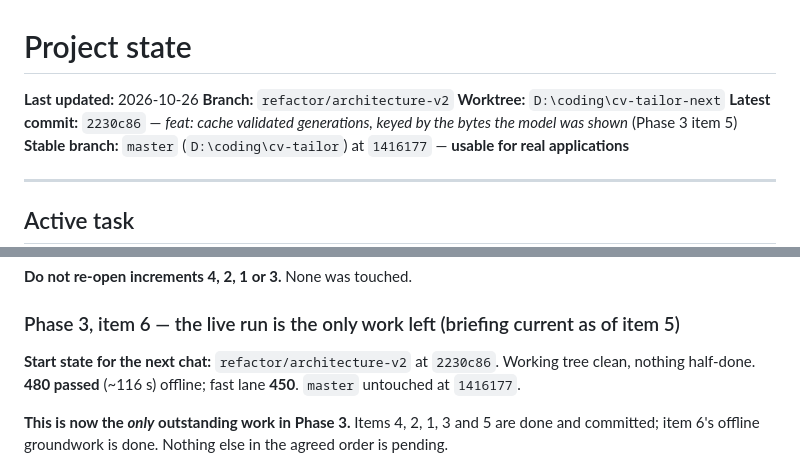
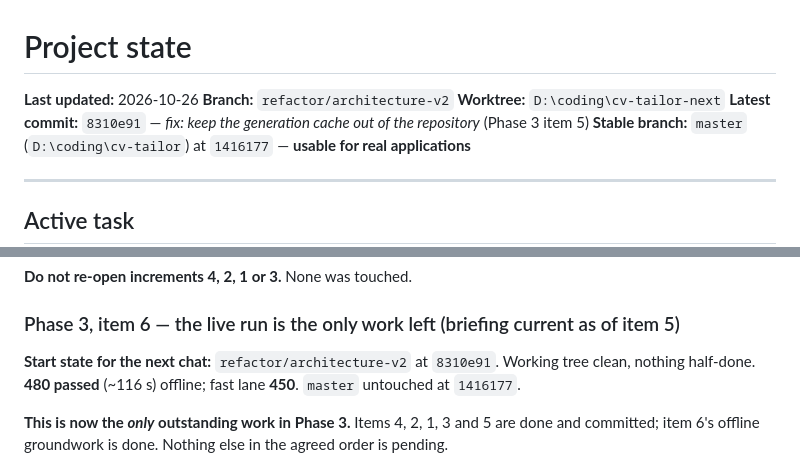
Before and after one commit to srdpsrknth/cv-tailor, a Markdown page: docs/PROJECT_STATE.md, 2 parts joined by grey strips. Rendered like a GitHub page.

Commit message:
docs: point the project state header at the item 5 fix
The header and the item 6 hand-off start state still named 2230c86; the
repository-boundary fix in 8310e91 is now the tip a new chat starts from.

```diff
--- a/docs/PROJECT_STATE.md
+++ b/docs/PROJECT_STATE.md
@@ -3,7 +3,7 @@
 **Last updated:** 2026-10-26
 **Branch:** `refactor/architecture-v2`
 **Worktree:** `D:\coding\cv-tailor-next`
-**Latest commit:** `2230c86` — *feat: cache validated generations, keyed by the bytes the model was shown* (Phase 3 item 5)
+**Latest commit:** `8310e91` — *fix: keep the generation cache out of the repository* (Phase 3 item 5)
 **Stable branch:** `master` (`D:\coding\cv-tailor`) at `1416177` — **usable for real applications**
 
 ---
@@ -247,7 +247,7 @@ tests still inspect the real `GenerateContentConfig`, so they remain a check of
 
 ### Phase 3, item 6 — the live run is the only work left (briefing current as of item 5)
 
-**Start state for the next chat:** `refactor/architecture-v2` at `2230c86`. Working tree clean,
+**Start state for the next chat:** `refactor/architecture-v2` at `8310e91`. Working tree clean,
 nothing half-done. **480 passed** (~116 s) offline; fast lane **450**. `master` untouched at
 `1416177`.
 
```
